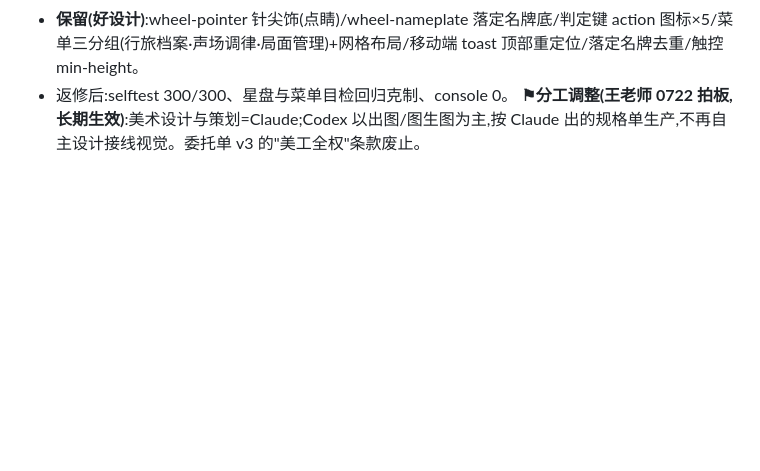
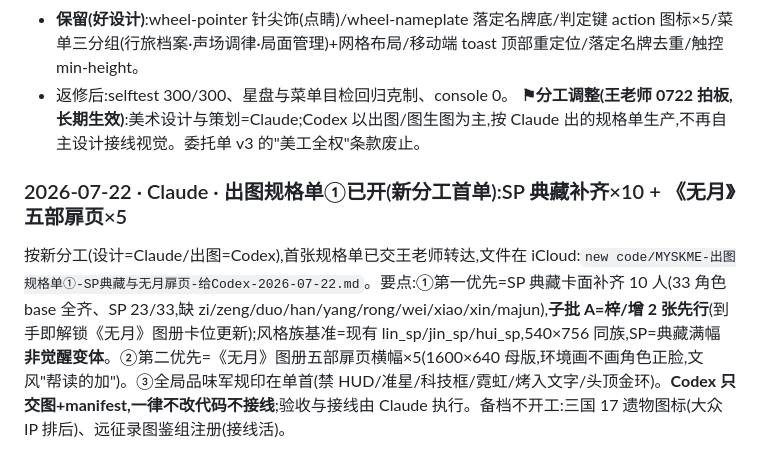
Before and after one commit to myskme/myskme-zimingqi, a Markdown page: AI-COLLABORATION.md, the part around the change. Rendered like a GitHub page; blank space fills up the shorter version.

Commit message:
docs: 出图规格单①指针——SP典藏×10(梓增先行)+无月五部扉页×5,新分工首单(设计Claude/出图Codex)
Co-Authored-By: Claude Fable 5 <noreply@anthropic.com>

```diff
--- a/AI-COLLABORATION.md
+++ b/AI-COLLABORATION.md
@@ -703,3 +703,7 @@ Claude 未改动 index.html 与任何视觉意图,本次仅追加此回执。下
 - **保留(好设计)**:wheel-pointer 针尖饰(点睛)/wheel-nameplate 落定名牌底/判定键 action 图标×5/菜单三分组(行旅档案·声场调律·局面管理)+网格布局/移动端 toast 顶部重定位/落定名牌去重/触控 min-height。
 - 返修后:selftest 300/300、星盘与菜单目检回归克制、console 0。
 **⚑分工调整(王老师 0722 拍板,长期生效)**:美术设计与策划=Claude;Codex 以出图/图生图为主,按 Claude 出的规格单生产,不再自主设计接线视觉。委托单 v3 的"美工全权"条款废止。
+
+### 2026-07-22 · Claude · 出图规格单①已开(新分工首单):SP 典藏补齐×10 + 《无月》五部扉页×5
+
+按新分工(设计=Claude/出图=Codex),首张规格单已交王老师转达,文件在 iCloud:`new code/MYSKME-出图规格单①-SP典藏与无月扉页-给Codex-2026-07-22.md`。要点:①第一优先=SP 典藏卡面补齐 10 人(33 角色 base 全齐、SP 23/33,缺 zi/zeng/duo/han/yang/rong/wei/xiao/xin/majun),**子批 A=梓/增 2 张先行**(到手即解锁《无月》图册卡位更新);风格族基准=现有 lin_sp/jin_sp/hui_sp,540×756 同族,SP=典藏满幅**非觉醒变体**。②第二优先=《无月》图册五部扉页横幅×5(1600×640 母版,环境画不画角色正脸,文风"帮读的加")。③全局品味军规印在单首(禁 HUD/准星/科技框/霓虹/烤入文字/头顶金环)。**Codex 只交图+manifest,一律不改代码不接线**;验收与接线由 Claude 执行。备档不开工:三国 17 遗物图标(大众 IP 排后)、远征录图鉴组注册(接线活)。
```
